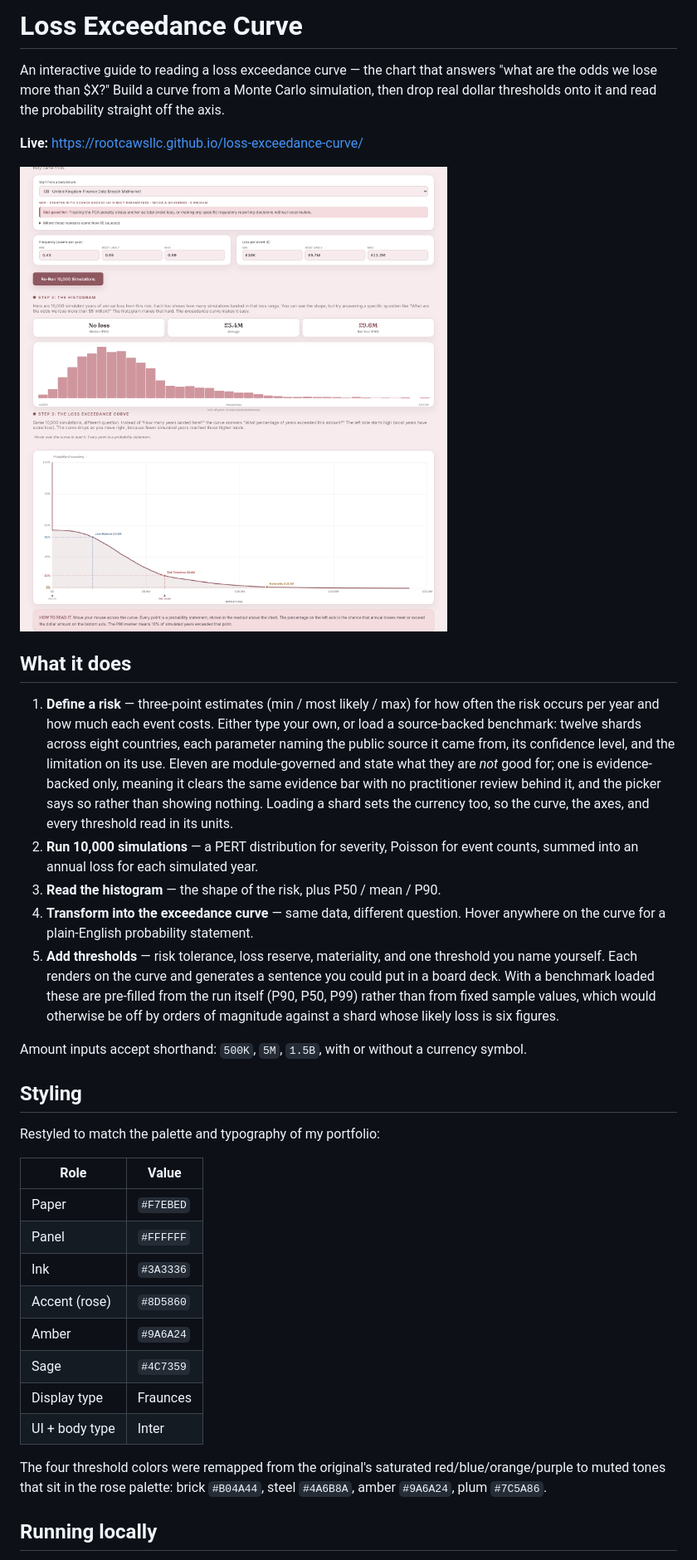
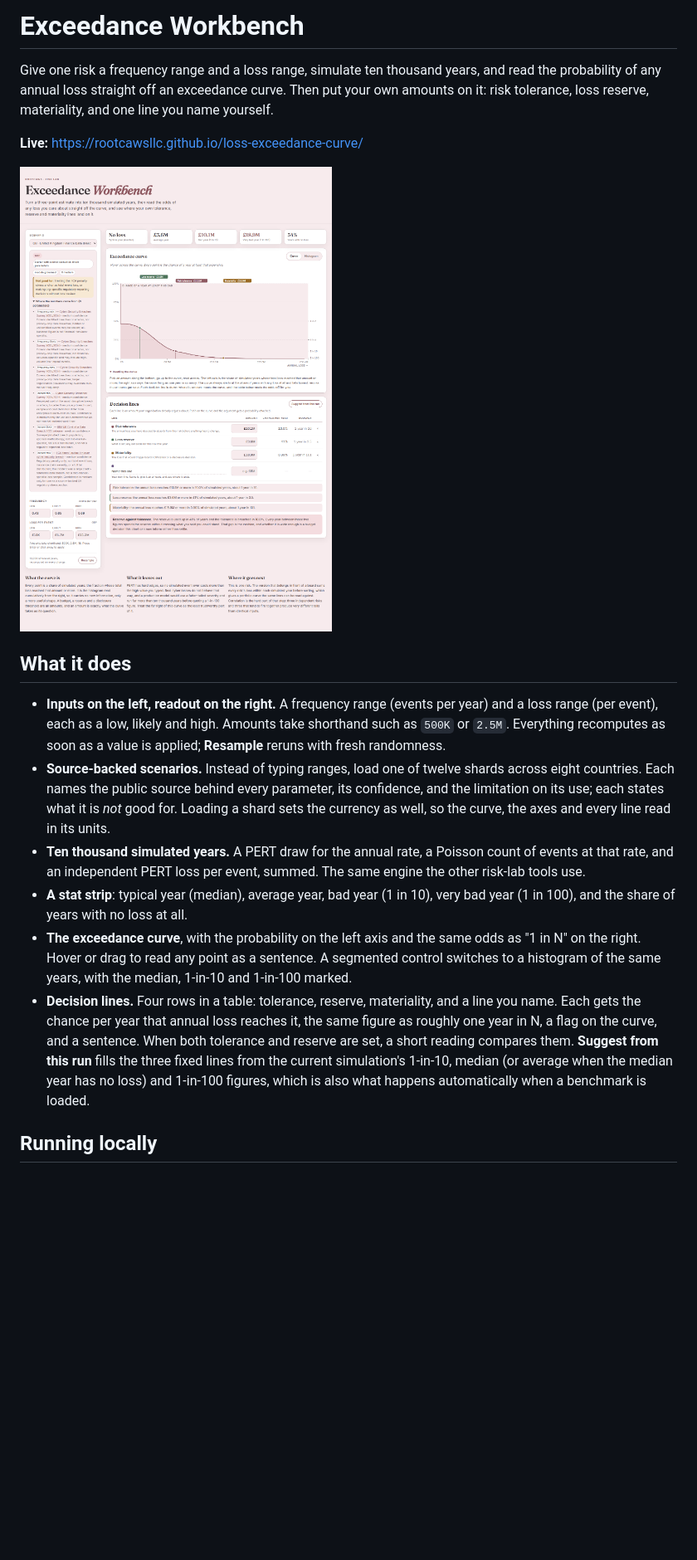
Before and after one commit to RootCawsLLC/loss-exceedance-curve, a Markdown page: README.md, the part around one of its changes. Shown at 83% size. Rendered like a GitHub page; pictures changed too: preview.png; blank space fills up the shorter version.

```diff
--- a/README.md
+++ b/README.md
@@ -1,58 +1,37 @@
-# Loss Exceedance Curve
+# Exceedance Workbench
 
-An interactive guide to reading a loss exceedance curve — the chart that answers
-"what are the odds we lose more than $X?" Build a curve from a Monte Carlo
-simulation, then drop real dollar thresholds onto it and read the probability
-straight off the axis.
+Give one risk a frequency range and a loss range, simulate ten thousand years, and read the
+probability of any annual loss straight off an exceedance curve. Then put your own amounts on it:
+risk tolerance, loss reserve, materiality, and one line you name yourself.
 
 **Live:** https://rootcawsllc.github.io/loss-exceedance-curve/
 
-![The tool with a UK financial-services data-breach benchmark loaded. The picker labels the shard "GBP · starter with source backed UK direct parameters · module governed · 6 medium", followed by a "not good for" caveat and a collapsed list of its six sources; the frequency and loss inputs are filled with that shard's ranges in pounds. Below, a histogram and a loss exceedance curve, both in pounds, with loss reserve at £3.4M crossing the curve at 41%, risk tolerance at £9.6M at 10%, and materiality at £18.3M near zero](preview.png)
+![The workbench with a UK financial-services data-breach benchmark loaded. On the left, the scenario picker shows the shard's badges (GBP, its maturity status, module governed, six medium-confidence parameters), a "not good for" caveat and its six sources expanded; the frequency and loss-per-event ranges are filled in pounds. On the right, a stat strip reads no loss in the typical year, an average of a few million, and bad and very bad years above; the exceedance curve below carries three flags where the suggested tolerance, reserve and materiality lines meet it, and a decision-lines table reads the odds off for each](preview.png)
 
 ## What it does
 
-1. **Define a risk** — three-point estimates (min / most likely / max) for how
-   often the risk occurs per year and how much each event costs. Either type
-   your own, or load a source-backed benchmark: twelve shards across eight
-   countries, each parameter naming the public source it came from, its
-   confidence level, and the limitation on its use. Eleven are module-governed
-   and state what they are *not* good for; one is evidence-backed only, meaning
-   it clears the same evidence bar with no practitioner review behind it, and
-   the picker says so rather than showing nothing. Loading a shard sets the
-   currency too, so the curve, the axes, and every threshold read in its units.
-2. **Run 10,000 simulations** — a PERT distribution for severity, Poisson for
-   event counts, summed into an annual loss for each simulated year.
-3. **Read the histogram** — the shape of the risk, plus P50 / mean / P90.
-4. **Transform into the exceedance curve** — same data, different question.
-   Hover anywhere on the curve for a plain-English probability statement.
-5. **Add thresholds** — risk tolerance, loss reserve, materiality, and one
-   threshold you name yourself. Each renders on the curve and generates a
-   sentence you could put in a board deck. With a benchmark loaded these are
-   pre-filled from the run itself (P90, P50, P99) rather than from fixed sample
-   values, which would otherwise be off by orders of magnitude against a shard
-   whose likely loss is six figures.
-
-Amount inputs accept shorthand: `500K`, `5M`, `1.5B`, with or without a currency
-symbol.
-
-## Styling
-
-Restyled to match the palette and typography of my portfolio:
-
-| Role | Value |
-| --- | --- |
-| Paper | `#F7EBED` |
-| Panel | `#FFFFFF` |
-| Ink | `#3A3336` |
-| Accent (rose) | `#8D5860` |
-| Amber | `#9A6A24` |
-| Sage | `#4C7359` |
-| Display type | Fraunces |
-| UI + body type | Inter |
-
-The four threshold colors were remapped from the original's saturated
-red/blue/orange/purple to muted tones that sit in the rose palette: brick
-`#B04A44`, steel `#4A6B8A`, amber `#9A6A24`, plum `#7C5A86`.
+- **Inputs on the left, readout on the right.** A frequency range (events per year) and a loss
+  range (per event), each as a low, likely and high. Amounts take shorthand such as `500K` or
+  `2.5M`. Everything recomputes as soon as a value is applied; **Resample** reruns with fresh
+  randomness.
+- **Source-backed scenarios.** Instead of typing ranges, load one of twelve shards across eight
+  countries. Each names the public source behind every parameter, its confidence, and the
+  limitation on its use; each states what it is *not* good for. Loading a shard sets the currency
+  as well, so the curve, the axes and every line read in its units.
+- **Ten thousand simulated years.** A PERT draw for the annual rate, a Poisson count of events at
+  that rate, and an independent PERT loss per event, summed. The same engine the other risk-lab
+  tools use.
+- **A stat strip**: typical year (median), average year, bad year (1 in 10), very bad year
+  (1 in 100), and the share of years with no loss at all.
+- **The exceedance curve**, with the probability on the left axis and the same odds as "1 in N" on
+  the right. Hover or drag to read any point as a sentence. A segmented control switches to a
+  histogram of the same years, with the median, 1-in-10 and 1-in-100 marked.
+- **Decision lines.** Four rows in a table: tolerance, reserve, materiality, and a line you name.
+  Each gets the chance per year that annual loss reaches it, the same figure as roughly one year
+  in N, a flag on the curve, and a sentence. When both tolerance and reserve are set, a short
+  reading compares them. **Suggest from this run** fills the three fixed lines from the current
+  simulation's 1-in-10, median (or average when the median year has no loss) and 1-in-100 figures,
+  which is also what happens automatically when a benchmark is loaded.
 
 ## Running locally
 
```
Also changed, not shown: other parts of README.md (+19 -23 lines), 1 other file.
